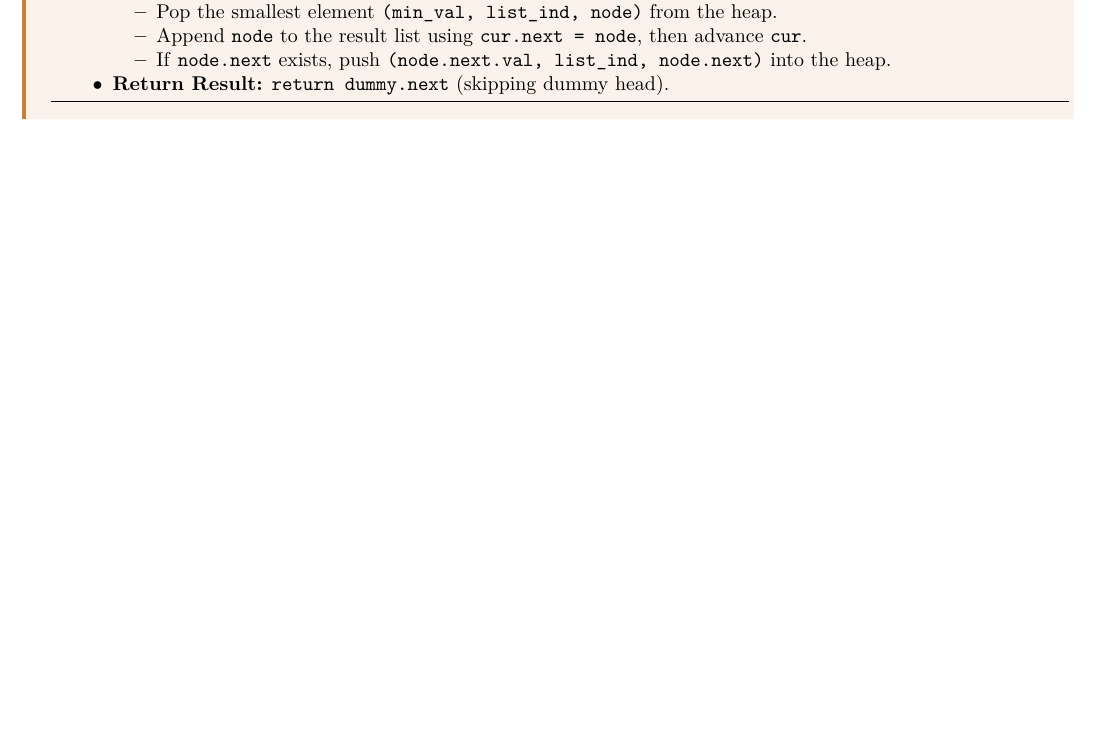
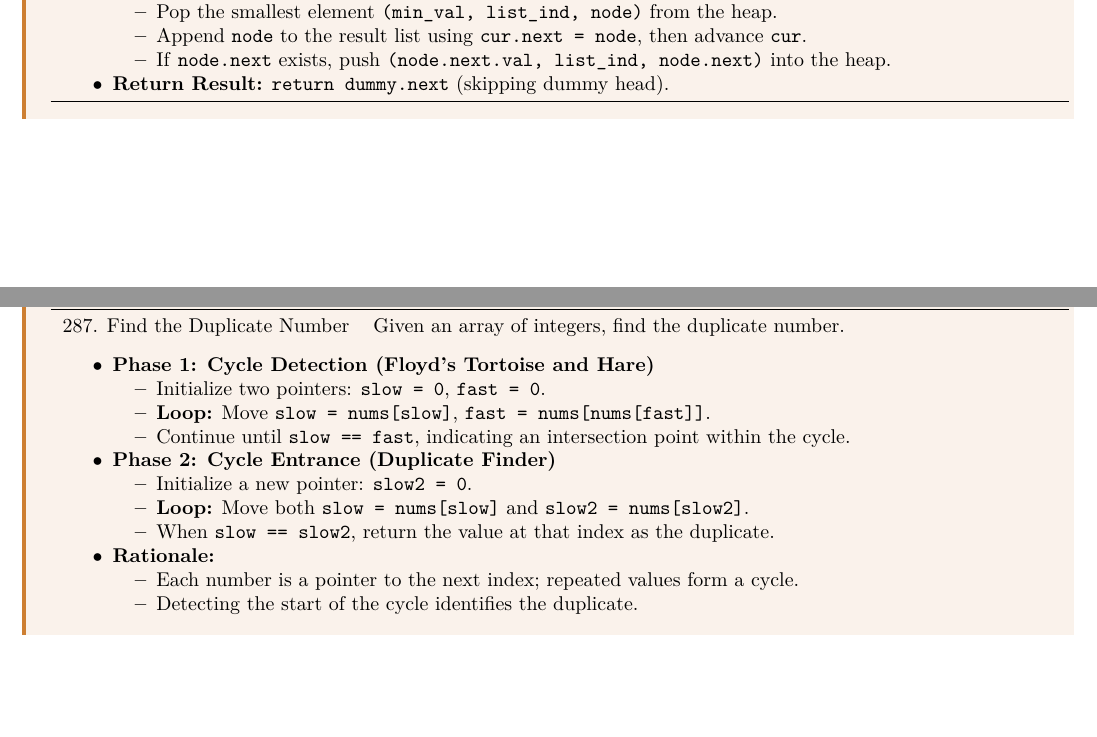
Before and after one commit to lee-hanhee/leetcode, a LaTeX document (00_notes/notes.tex, which reads 00_notes/lectures/linked_list.tex): part of page 21 of 45 before the commit and two parts of pages 21 and 22 of 46 after it, the two joined at a grey line, cut so that both start at the same text, the shorter picture padded with empty space. Compiled offline with LaTeX, dvips and Ghostscript.

Commit message:
linked list

```diff
--- a/00_notes/lectures/linked_list.tex
+++ b/00_notes/lectures/linked_list.tex
@@ -298,3 +298,37 @@ class CircularLinkedList:
     \end{center}
 \end{summary}
 \newpage
+
+\begin{summary}
+    \begin{center}
+        \begin{tabular}{ll}
+            \toprule
+            \textbf{Problem} & \textbf{Description:} \\
+            \midrule
+            287. Find the Duplicate Number & Given an array of integers, find the duplicate number. \\
+            \multicolumn{2}{p{\linewidth}}{
+                \begin{itemize}
+                    \item \textbf{Phase 1: Cycle Detection (Floyd's Tortoise and Hare)}
+                    \begin{itemize}
+                        \item Initialize two pointers: \texttt{slow = 0}, \texttt{fast = 0}.
+                        \item \textbf{Loop:} Move \texttt{slow = nums[slow]}, \texttt{fast = nums[nums[fast]]}.
+                        \item Continue until \texttt{slow == fast}, indicating an intersection point within the cycle.
+                    \end{itemize}
+
+                    \item \textbf{Phase 2: Cycle Entrance (Duplicate Finder)}
+                    \begin{itemize}
+                        \item Initialize a new pointer: \texttt{slow2 = 0}.
+                        \item \textbf{Loop:} Move both \texttt{slow = nums[slow]} and \texttt{slow2 = nums[slow2]}.
+                        \item When \texttt{slow == slow2}, return the value at that index as the duplicate.
+                    \end{itemize}
+
+                    \item \textbf{Rationale:}
+                    \begin{itemize}
+                        \item Each number is a pointer to the next index; repeated values form a cycle.
+                        \item Detecting the start of the cycle identifies the duplicate.
+                    \end{itemize}
+                \end{itemize}
+            } \\
+        \end{tabular}
+    \end{center}
+\end{summary}
```
Also changed, not shown: 00_notes/notes.pdf, 5 other files.
